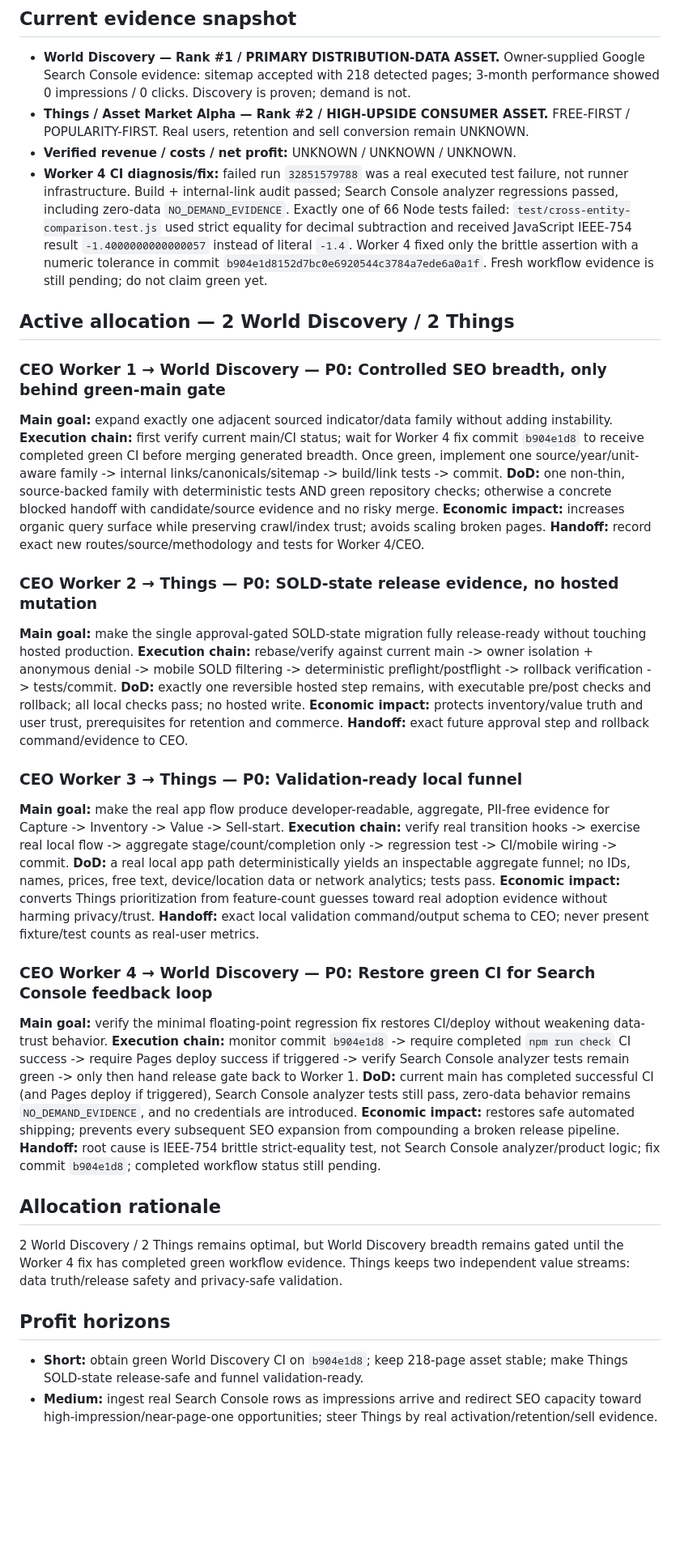
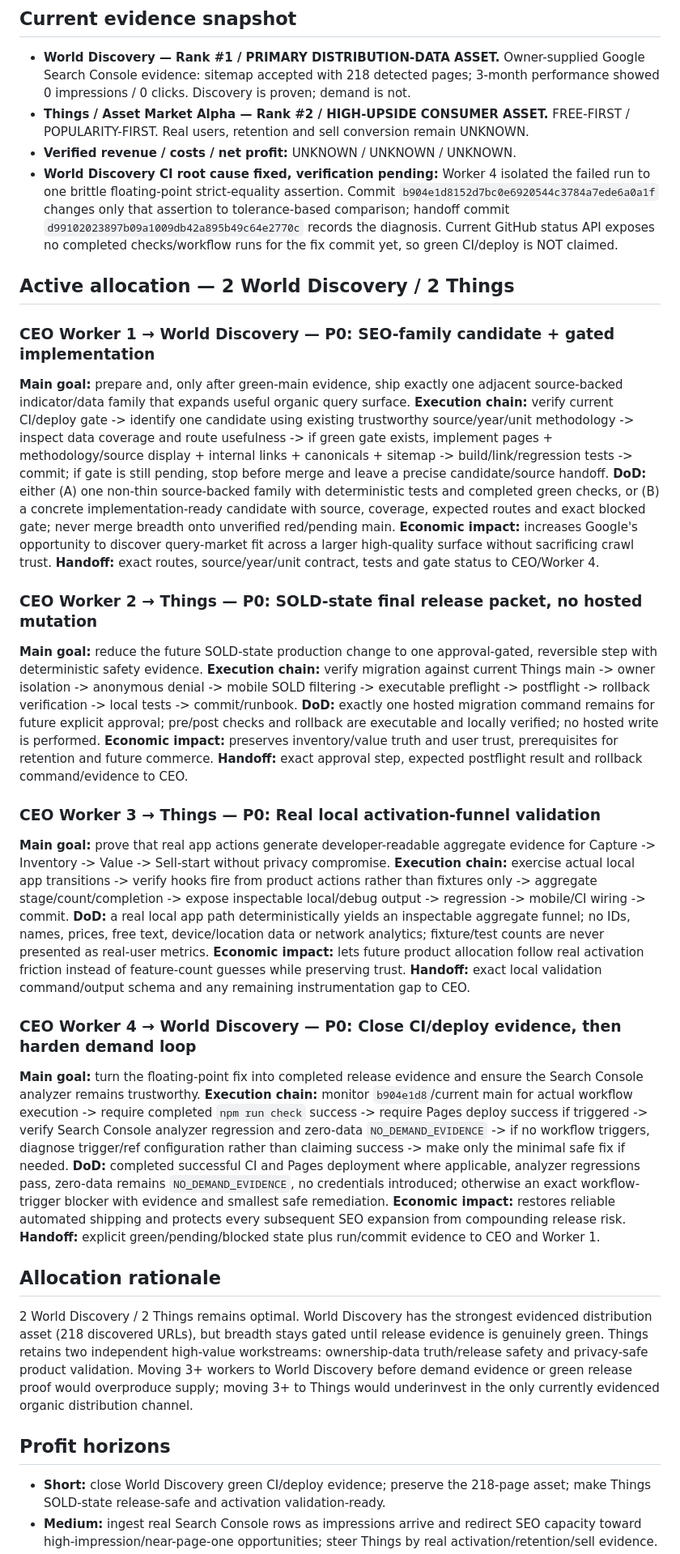
Before and after one commit to gunflo1011-debug/world-discovery-engine, a Markdown page: CEO_PORTFOLIO_STATUS.md, the part around one of its changes. Shown at 81% size. Rendered like a GitHub page; blank space fills up the shorter version.

Commit message:
CEO: reassign workers after CI root-cause fix

```diff
--- a/CEO_PORTFOLIO_STATUS.md
+++ b/CEO_PORTFOLIO_STATUS.md
@@ -9,41 +9,41 @@ Maximize long-term legal net profit and recurring cash flow at acceptable risk,
 - **World Discovery — Rank #1 / PRIMARY DISTRIBUTION-DATA ASSET.** Owner-supplied Google Search Console evidence: sitemap accepted with 218 detected pages; 3-month performance showed 0 impressions / 0 clicks. Discovery is proven; demand is not.
 - **Things / Asset Market Alpha — Rank #2 / HIGH-UPSIDE CONSUMER ASSET.** FREE-FIRST / POPULARITY-FIRST. Real users, retention and sell conversion remain UNKNOWN.
 - **Verified revenue / costs / net profit:** UNKNOWN / UNKNOWN / UNKNOWN.
-- **Worker 4 CI diagnosis/fix:** failed run `32851579788` was a real executed test failure, not runner infrastructure. Build + internal-link audit passed; Search Console analyzer regressions passed, including zero-data `NO_DEMAND_EVIDENCE`. Exactly one of 66 Node tests failed: `test/cross-entity-comparison.test.js` used strict equality for decimal subtraction and received JavaScript IEEE-754 result `-1.4000000000000057` instead of literal `-1.4`. Worker 4 fixed only the brittle assertion with a numeric tolerance in commit `b904e1d8152d7bc0e6920544c3784a7ede6a0a1f`. Fresh workflow evidence is still pending; do not claim green yet.
+- **World Discovery CI root cause fixed, verification pending:** Worker 4 isolated the failed run to one brittle floating-point strict-equality assertion. Commit `b904e1d8152d7bc0e6920544c3784a7ede6a0a1f` changes only that assertion to tolerance-based comparison; handoff commit `d99102023897b09a1009db42a895b49c64e2770c` records the diagnosis. Current GitHub status API exposes no completed checks/workflow runs for the fix commit yet, so green CI/deploy is NOT claimed.
 
 ## Active allocation — 2 World Discovery / 2 Things
 
-### CEO Worker 1 → World Discovery — P0: Controlled SEO breadth, only behind green-main gate
-**Main goal:** expand exactly one adjacent sourced indicator/data family without adding instability.
-**Execution chain:** first verify current main/CI status; wait for Worker 4 fix commit `b904e1d8` to receive completed green CI before merging generated breadth. Once green, implement one source/year/unit-aware family -> internal links/canonicals/sitemap -> build/link tests -> commit.
-**DoD:** one non-thin, source-backed family with deterministic tests AND green repository checks; otherwise a concrete blocked handoff with candidate/source evidence and no risky merge.
-**Economic impact:** increases organic query surface while preserving crawl/index trust; avoids scaling broken pages.
-**Handoff:** record exact new routes/source/methodology and tests for Worker 4/CEO.
+### CEO Worker 1 → World Discovery — P0: SEO-family candidate + gated implementation
+**Main goal:** prepare and, only after green-main evidence, ship exactly one adjacent source-backed indicator/data family that expands useful organic query surface.
+**Execution chain:** verify current CI/deploy gate -> identify one candidate using existing trustworthy source/year/unit methodology -> inspect data coverage and route usefulness -> if green gate exists, implement pages + methodology/source display + internal links + canonicals + sitemap -> build/link/regression tests -> commit; if gate is still pending, stop before merge and leave a precise candidate/source handoff.
+**DoD:** either (A) one non-thin source-backed family with deterministic tests and completed green checks, or (B) a concrete implementation-ready candidate with source, coverage, expected routes and exact blocked gate; never merge breadth onto unverified red/pending main.
+**Economic impact:** increases Google's opportunity to discover query-market fit across a larger high-quality surface without sacrificing crawl trust.
+**Handoff:** exact routes, source/year/unit contract, tests and gate status to CEO/Worker 4.
 
-### CEO Worker 2 → Things — P0: SOLD-state release evidence, no hosted mutation
-**Main goal:** make the single approval-gated SOLD-state migration fully release-ready without touching hosted production.
-**Execution chain:** rebase/verify against current main -> owner isolation + anonymous denial -> mobile SOLD filtering -> deterministic preflight/postflight -> rollback verification -> tests/commit.
-**DoD:** exactly one reversible hosted step remains, with executable pre/post checks and rollback; all local checks pass; no hosted write.
-**Economic impact:** protects inventory/value truth and user trust, prerequisites for retention and commerce.
-**Handoff:** exact future approval step and rollback command/evidence to CEO.
+### CEO Worker 2 → Things — P0: SOLD-state final release packet, no hosted mutation
+**Main goal:** reduce the future SOLD-state production change to one approval-gated, reversible step with deterministic safety evidence.
+**Execution chain:** verify migration against current Things main -> owner isolation -> anonymous denial -> mobile SOLD filtering -> executable preflight -> postflight -> rollback verification -> local tests -> commit/runbook.
+**DoD:** exactly one hosted migration command remains for future explicit approval; pre/post checks and rollback are executable and locally verified; no hosted write is performed.
+**Economic impact:** preserves inventory/value truth and user trust, prerequisites for retention and future commerce.
+**Handoff:** exact approval step, expected postflight result and rollback command/evidence to CEO.
 
-### CEO Worker 3 → Things — P0: Validation-ready local funnel
-**Main goal:** make the real app flow produce developer-readable, aggregate, PII-free evidence for Capture -> Inventory -> Value -> Sell-start.
-**Execution chain:** verify real transition hooks -> exercise real local flow -> aggregate stage/count/completion only -> regression test -> CI/mobile wiring -> commit.
-**DoD:** a real local app path deterministically yields an inspectable aggregate funnel; no IDs, names, prices, free text, device/location data or network analytics; tests pass.
-**Economic impact:** converts Things prioritization from feature-count guesses toward real adoption evidence without harming privacy/trust.
-**Handoff:** exact local validation command/output schema to CEO; never present fixture/test counts as real-user metrics.
+### CEO Worker 3 → Things — P0: Real local activation-funnel validation
+**Main goal:** prove that real app actions generate developer-readable aggregate evidence for Capture -> Inventory -> Value -> Sell-start without privacy compromise.
+**Execution chain:** exercise actual local app transitions -> verify hooks fire from product actions rather than fixtures only -> aggregate stage/count/completion -> expose inspectable local/debug output -> regression -> mobile/CI wiring -> commit.
+**DoD:** a real local app path deterministically yields an inspectable aggregate funnel; no IDs, names, prices, free text, device/location data or network analytics; fixture/test counts are never presented as real-user metrics.
+**Economic impact:** lets future product allocation follow real activation friction instead of feature-count guesses while preserving trust.
+**Handoff:** exact local validation command/output schema and any remaining instrumentation gap to CEO.
 
-### CEO Worker 4 → World Discovery — P0: Restore green CI for Search Console feedback loop
-**Main goal:** verify the minimal floating-point regression fix restores CI/deploy without weakening data-trust behavior.
-**Execution chain:** monitor commit `b904e1d8` -> require completed `npm run check` CI success -> require Pages deploy success if triggered -> verify Search Console analyzer tests remain green -> only then hand release gate back to Worker 1.
-**DoD:** current main has completed successful CI (and Pages deploy if triggered), Search Console analyzer tests still pass, zero-data behavior remains `NO_DEMAND_EVIDENCE`, and no credentials are introduced.
-**Economic impact:** restores safe automated shipping; prevents every subsequent SEO expansion from compounding a broken release pipeline.
-**Handoff:** root cause is IEEE-754 brittle strict-equality test, not Search Console analyzer/product logic; fix commit `b904e1d8`; completed workflow status still pending.
+### CEO Worker 4 → World Discovery — P0: Close CI/deploy evidence, then harden demand loop
+**Main goal:** turn the floating-point fix into completed release evidence and ensure the Search Console analyzer remains trustworthy.
+**Execution chain:** monitor `b904e1d8`/current main for actual workflow execution -> require completed `npm run check` success -> require Pages deploy success if triggered -> verify Search Console analyzer regression and zero-data `NO_DEMAND_EVIDENCE` -> if no workflow triggers, diagnose trigger/ref configuration rather than claiming success -> make only the minimal safe fix if needed.
+**DoD:** completed successful CI and Pages deployment where applicable, analyzer regressions pass, zero-data remains `NO_DEMAND_EVIDENCE`, no credentials introduced; otherwise an exact workflow-trigger blocker with evidence and smallest safe remediation.
+**Economic impact:** restores reliable automated shipping and protects every subsequent SEO expansion from compounding release risk.
+**Handoff:** explicit green/pending/blocked state plus run/commit evidence to CEO and Worker 1.
 
 ## Allocation rationale
-2 World Discovery / 2 Things remains optimal, but World Discovery breadth remains gated until the Worker 4 fix has completed green workflow evidence. Things keeps two independent value streams: data truth/release safety and privacy-safe validation.
+2 World Discovery / 2 Things remains optimal. World Discovery has the strongest evidenced distribution asset (218 discovered URLs), but breadth stays gated until release evidence is genuinely green. Things retains two independent high-value workstreams: ownership-data truth/release safety and privacy-safe product validation. Moving 3+ workers to World Discovery before demand evidence or green release proof would overproduce supply; moving 3+ to Things would underinvest in the only currently evidenced organic distribution channel.
 
 ## Profit horizons
-- **Short:** obtain green World Discovery CI on `b904e1d8`; keep 218-page asset stable; make Things SOLD-state release-safe and funnel validation-ready.
+- **Short:** close World Discovery green CI/deploy evidence; preserve the 218-page asset; make Things SOLD-state release-safe and activation validation-ready.
 - **Medium:** ingest real Search Console rows as impressions arrive and redirect SEO capacity toward high-impression/near-page-one opportunities; steer Things by real activation/retention/sell evidence.
```
Also changed, not shown: other parts of CEO_PORTFOLIO_STATUS.md (+4 -4 lines).
